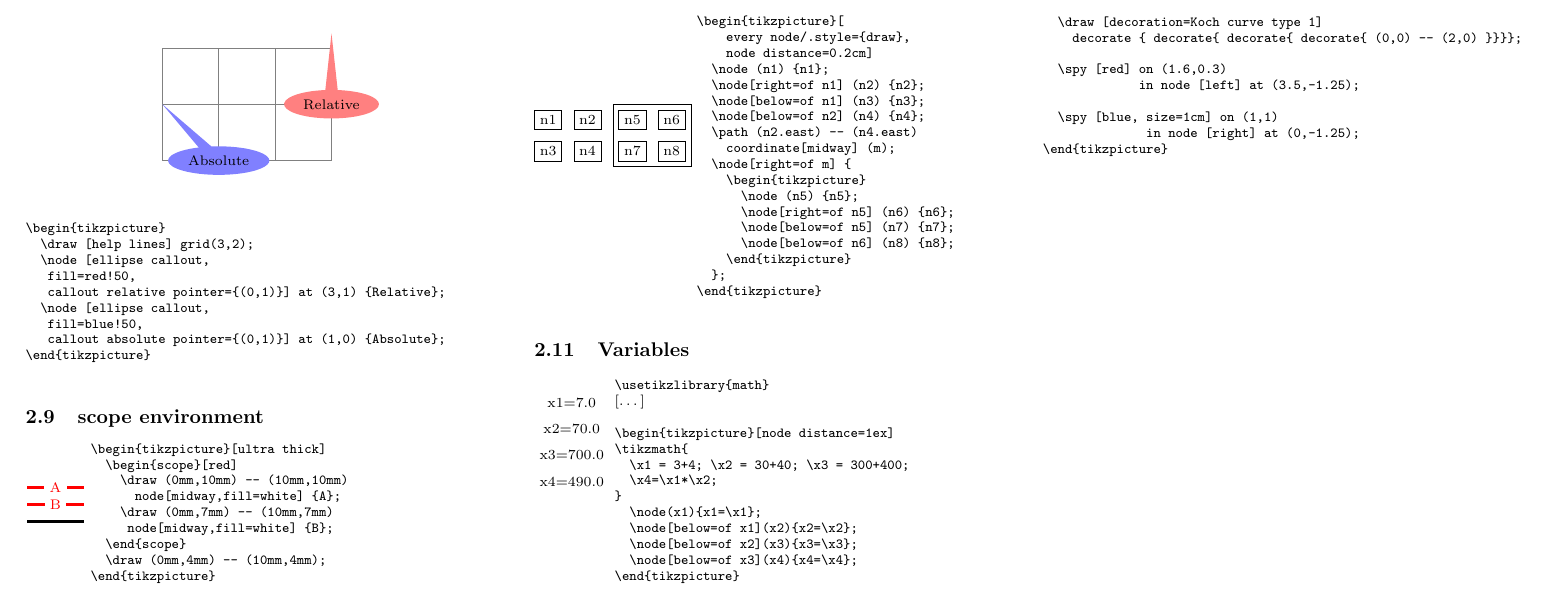
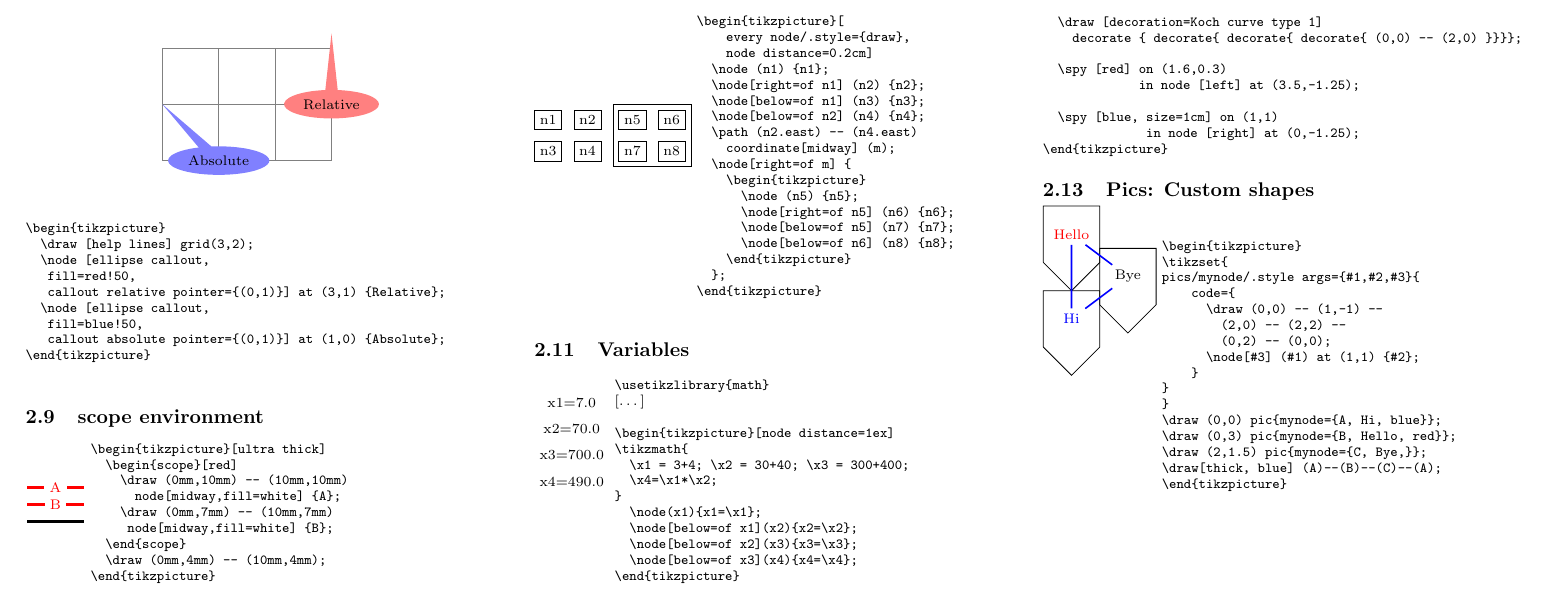
Before and after one commit to bougui505/cheatsheets, a LaTeX thesis (cheatsheet.tex, which reads latex/tikz.tex): part of page 6 of 9, cut so that both start at the same text. Compiled offline with pdfLaTeX.

Commit message:
modified:   latex/tikz.tex

```diff
--- a/latex/tikz.tex
+++ b/latex/tikz.tex
@@ -537,3 +537,39 @@ Adapted from: \url{https://tikz.org/examples/chapter-03-drawing-positioning-and-
               in node [right] at (0,-1.25);
 \end{tikzpicture}
 \end{verbatim}
+
+\subsection{Pics: Custom shapes}
+\begin{tikzpicture}[scale=0.5]
+\tikzset{
+pics/mynode/.style args={#1,#2,#3}{
+    code={
+      \draw (0,0) -- (0.5,-0.5) -- (1,0) -- (1,1) -- (0,1) -- (0,0);
+      \node[#3] (#1) at (0.5,0.5) {#2};
+    }
+}
+}
+\draw (0,0) pic{mynode={A, Hi, blue}};
+\draw (0,3) pic{mynode={B, Hello, red}};
+\draw (2,1.5) pic{mynode={C, Bye,}};
+\draw[thick, blue] (A)--(B)--(C)--(A);
+\end{tikzpicture}
+\begin{minipage}[c]{3cm}
+  \begin{verbatim}
+\begin{tikzpicture}
+\tikzset{
+pics/mynode/.style args={#1,#2,#3}{
+    code={
+      \draw (0,0) -- (1,-1) --
+        (2,0) -- (2,2) --
+        (0,2) -- (0,0);
+      \node[#3] (#1) at (1,1) {#2};
+    }
+}
+}
+\draw (0,0) pic{mynode={A, Hi, blue}};
+\draw (0,3) pic{mynode={B, Hello, red}};
+\draw (2,1.5) pic{mynode={C, Bye,}};
+\draw[thick, blue] (A)--(B)--(C)--(A);
+\end{tikzpicture}
+  \end{verbatim}
+\end{minipage}
```
